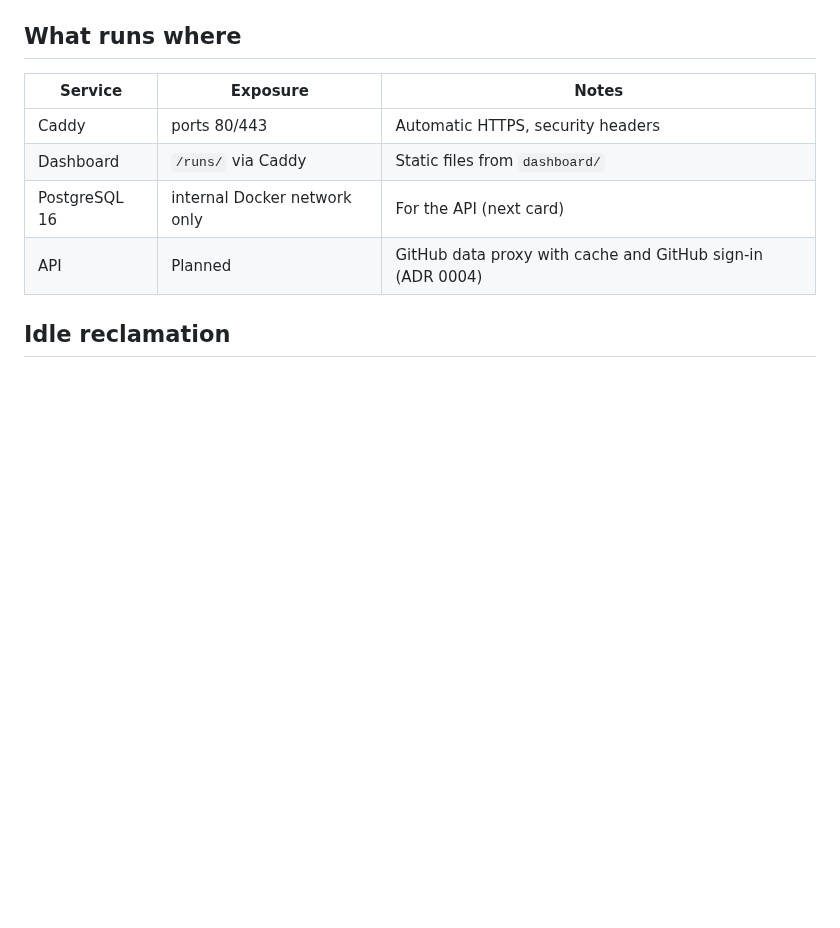
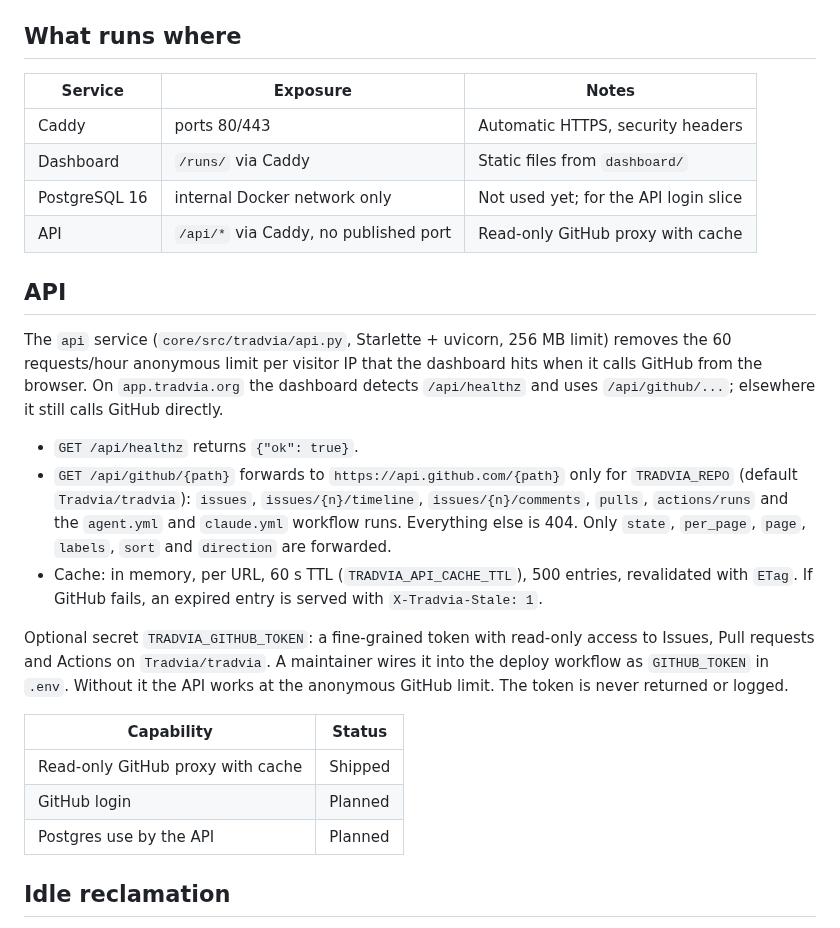
Before and after one commit to Tradvia/tradvia, a Markdown page: docs/deploy-oci.md, the part around the change. GitHub-like rendering; blank space fills up the shorter version.

Commit message:
feat(api): read-only GitHub proxy with cache for the dashboard (API slice 1) (#29)

```diff
--- a/docs/deploy-oci.md
+++ b/docs/deploy-oci.md
@@ -84,8 +84,37 @@ services and checks `https://app.tradvia.org/healthz`.
 |---|---|---|
 | Caddy | ports 80/443 | Automatic HTTPS, security headers |
 | Dashboard | `/runs/` via Caddy | Static files from `dashboard/` |
-| PostgreSQL 16 | internal Docker network only | For the API (next card) |
-| API | Planned | GitHub data proxy with cache and GitHub sign-in (ADR 0004) |
+| PostgreSQL 16 | internal Docker network only | Not used yet; for the API login slice |
+| API | `/api/*` via Caddy, no published port | Read-only GitHub proxy with cache |
+
+## API
+
+The `api` service (`core/src/tradvia/api.py`, Starlette + uvicorn, 256 MB limit)
+removes the 60 requests/hour anonymous limit per visitor IP that the dashboard
+hits when it calls GitHub from the browser. On `app.tradvia.org` the dashboard
+detects `/api/healthz` and uses `/api/github/...`; elsewhere it still calls
+GitHub directly.
+
+- `GET /api/healthz` returns `{"ok": true}`.
+- `GET /api/github/{path}` forwards to `https://api.github.com/{path}` only for
+  `TRADVIA_REPO` (default `Tradvia/tradvia`): `issues`, `issues/{n}/timeline`,
+  `issues/{n}/comments`, `pulls`, `actions/runs` and the `agent.yml` and
+  `claude.yml` workflow runs. Everything else is 404. Only `state`, `per_page`,
+  `page`, `labels`, `sort` and `direction` are forwarded.
+- Cache: in memory, per URL, 60 s TTL (`TRADVIA_API_CACHE_TTL`), 500 entries,
+  revalidated with `ETag`. If GitHub fails, an expired entry is served with
+  `X-Tradvia-Stale: 1`.
+
+Optional secret `TRADVIA_GITHUB_TOKEN`: a fine-grained token with read-only
+access to Issues, Pull requests and Actions on `Tradvia/tradvia`. A maintainer
+wires it into the deploy workflow as `GITHUB_TOKEN` in `.env`. Without it the
+API works at the anonymous GitHub limit. The token is never returned or logged.
+
+| Capability | Status |
+|---|---|
+| Read-only GitHub proxy with cache | Shipped |
+| GitHub login | Planned |
+| Postgres use by the API | Planned |
 
 ## Idle reclamation
 
```
